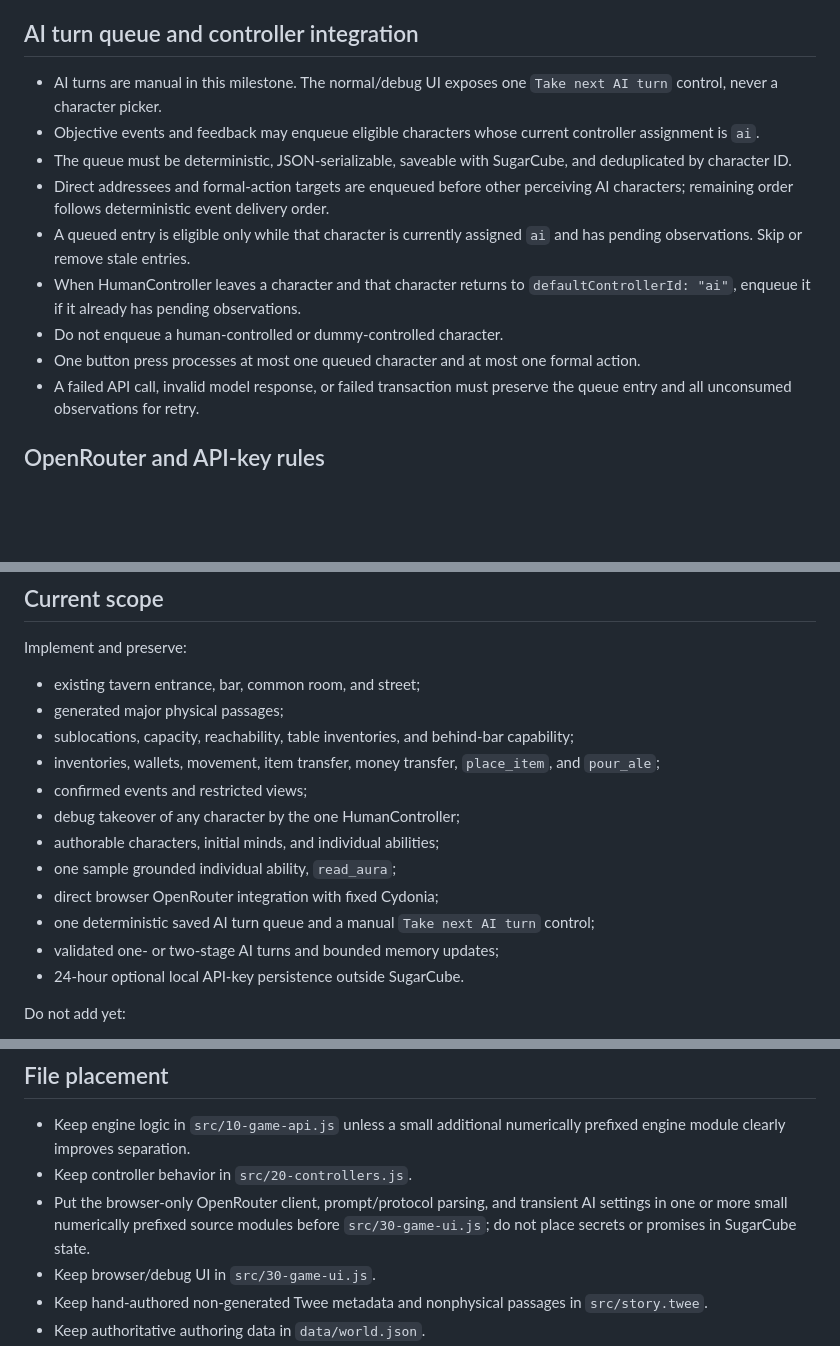
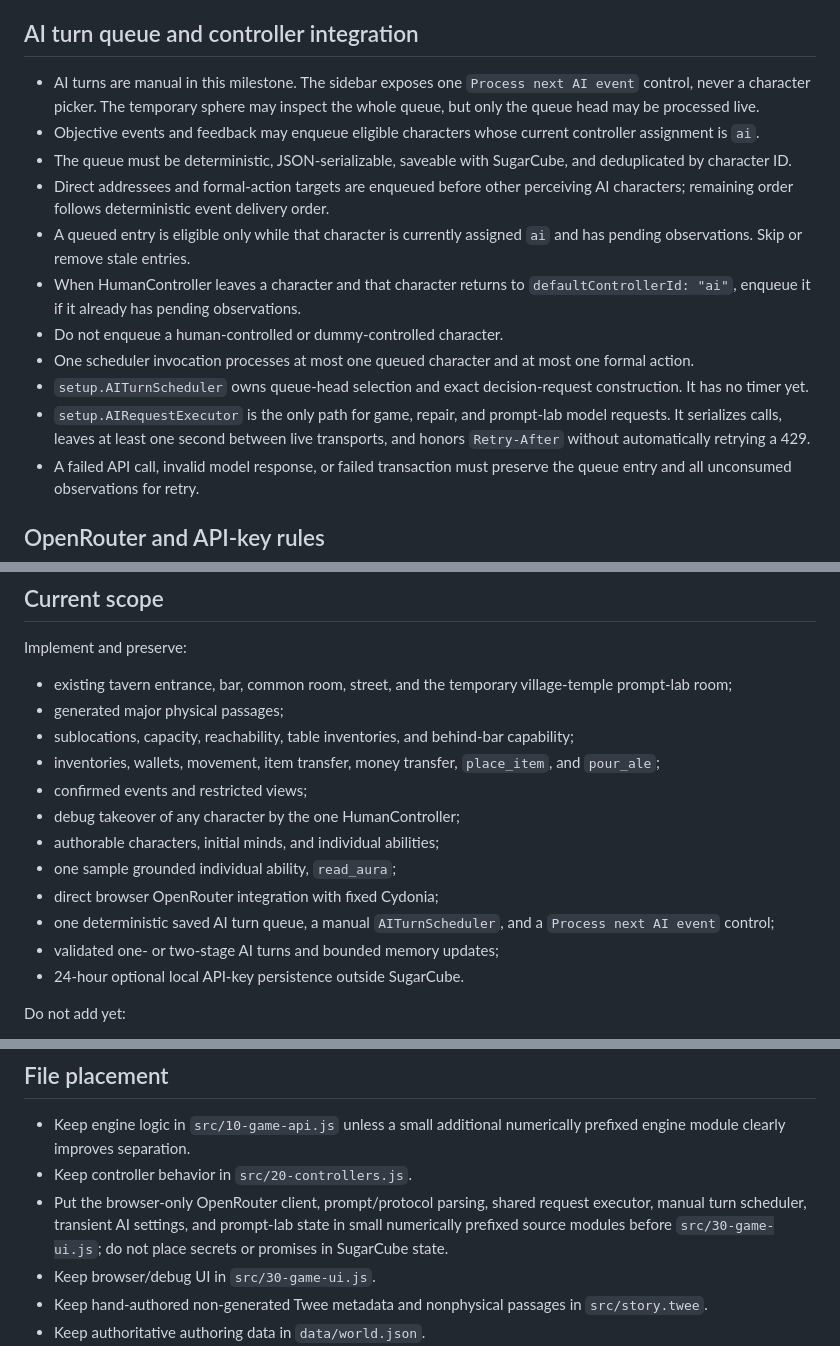
Before and after one commit to unnameddimka/ai-rpg-framework, a Markdown page: AGENTS.md, 3 parts joined by grey strips. Rendered like a GitHub page; blank space fills up the shorter version.

Commit message:
ai request lab sphere and ai interface architecture development

```diff
--- a/AGENTS.md
+++ b/AGENTS.md
@@ -121,14 +121,16 @@ Narrative output remains separate. A model or human may describe an attempt, but
 
 ## AI turn queue and controller integration
 
-- AI turns are manual in this milestone. The normal/debug UI exposes one `Take next AI turn` control, never a character picker.
+- AI turns are manual in this milestone. The sidebar exposes one `Process next AI event` control, never a character picker. The temporary sphere may inspect the whole queue, but only the queue head may be processed live.
 - Objective events and feedback may enqueue eligible characters whose current controller assignment is `ai`.
 - The queue must be deterministic, JSON-serializable, saveable with SugarCube, and deduplicated by character ID.
 - Direct addressees and formal-action targets are enqueued before other perceiving AI characters; remaining order follows deterministic event delivery order.
 - A queued entry is eligible only while that character is currently assigned `ai` and has pending observations. Skip or remove stale entries.
 - When HumanController leaves a character and that character returns to `defaultControllerId: "ai"`, enqueue it if it already has pending observations.
 - Do not enqueue a human-controlled or dummy-controlled character.
-- One button press processes at most one queued character and at most one formal action.
+- One scheduler invocation processes at most one queued character and at most one formal action.
+- `setup.AITurnScheduler` owns queue-head selection and exact decision-request construction. It has no timer yet.
+- `setup.AIRequestExecutor` is the only path for game, repair, and prompt-lab model requests. It serializes calls, leaves at least one second between live transports, and honors `Retry-After` without automatically retrying a 429.
 - A failed API call, invalid model response, or failed transaction must preserve the queue entry and all unconsumed observations for retry.
 
 ## OpenRouter and API-key rules
@@ -192,7 +194,7 @@ Validate in the editor, build generator, and runtime where applicable:
 
 Implement and preserve:
 
-- existing tavern entrance, bar, common room, and street;
+- existing tavern entrance, bar, common room, street, and the temporary village-temple prompt-lab room;
 - generated major physical passages;
 - sublocations, capacity, reachability, table inventories, and behind-bar capability;
 - inventories, wallets, movement, item transfer, money transfer, `place_item`, and `pour_ale`;
@@ -201,7 +203,7 @@ Implement and preserve:
 - authorable characters, initial minds, and individual abilities;
 - one sample grounded individual ability, `read_aura`;
 - direct browser OpenRouter integration with fixed Cydonia;
-- one deterministic saved AI turn queue and a manual `Take next AI turn` control;
+- one deterministic saved AI turn queue, a manual `AITurnScheduler`, and a `Process next AI event` control;
 - validated one- or two-stage AI turns and bounded memory updates;
 - 24-hour optional local API-key persistence outside SugarCube.
 
@@ -220,7 +222,7 @@ Do not add yet:
 
 - Keep engine logic in `src/10-game-api.js` unless a small additional numerically prefixed engine module clearly improves separation.
 - Keep controller behavior in `src/20-controllers.js`.
-- Put the browser-only OpenRouter client, prompt/protocol parsing, and transient AI settings in one or more small numerically prefixed source modules before `src/30-game-ui.js`; do not place secrets or promises in SugarCube state.
+- Put the browser-only OpenRouter client, prompt/protocol parsing, shared request executor, manual turn scheduler, transient AI settings, and prompt-lab state in small numerically prefixed source modules before `src/30-game-ui.js`; do not place secrets or promises in SugarCube state.
 - Keep browser/debug UI in `src/30-game-ui.js`.
 - Keep hand-authored non-generated Twee metadata and nonphysical passages in `src/story.twee`.
 - Keep authoritative authoring data in `data/world.json`.
```
Also changed, not shown: other parts of AGENTS.md (+1 -1 lines).
